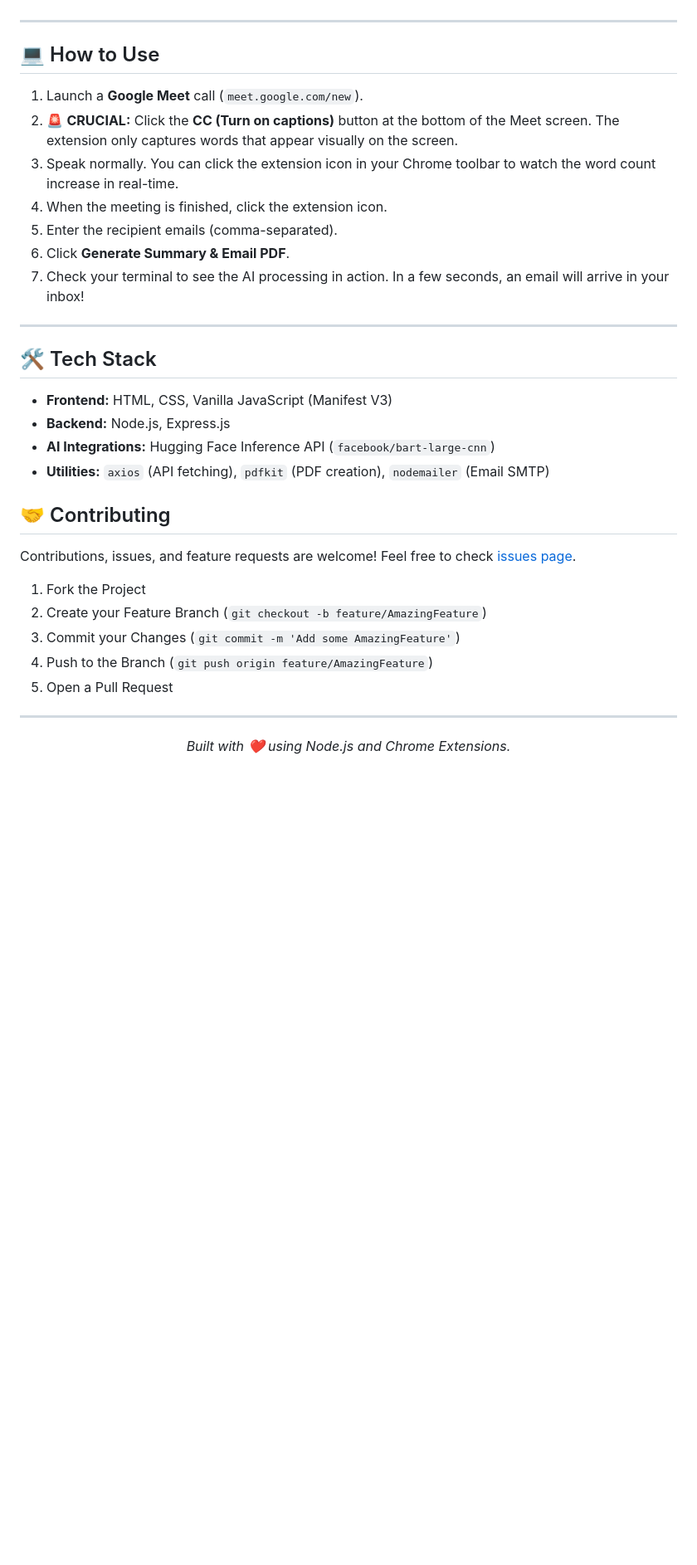
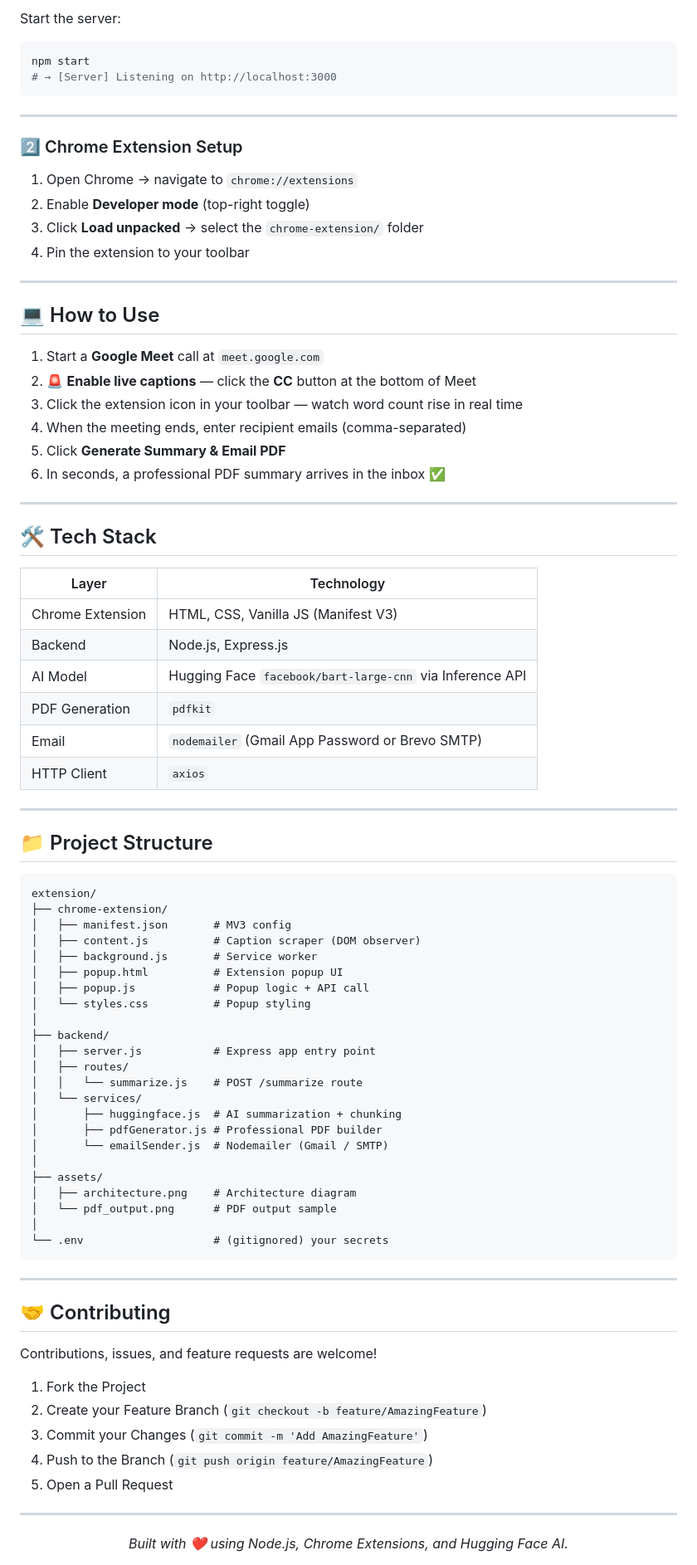
Before and after one commit to pranshulgupta33940/ai-meeting-extension, a Markdown page: README.md, the part around the change printed below. Shown: that part at 83% size. Drawn GitHub-style; blank space fills up the shorter version.

````diff
--- a/README.md
+++ b/README.md
@@ -72,37 +120,87 @@ Before you begin, ensure you have the following ready:
+Start the server:
+
+```bash
+npm start
+# → [Server] Listening on http://localhost:3000
+```
+
+---
+
+### 2️⃣ Chrome Extension Setup
+
+1. Open Chrome → navigate to `chrome://extensions`
+2. Enable **Developer mode** (top-right toggle)
+3. Click **Load unpacked** → select the `chrome-extension/` folder
+4. Pin the extension to your toolbar
 
 ---
 
 ## 💻 How to Use
 
-1. Launch a **Google Meet** call (`meet.google.com/new`).
-2. 🚨 **CRUCIAL:** Click the **CC (Turn on captions)** button at the bottom of the Meet screen. The extension only captures words that appear visually on the screen.
-3. Speak normally. You can click the extension icon in your Chrome toolbar to watch the word count increase in real-time.
-4. When the meeting is finished, click the extension icon.
-5. Enter the recipient emails (comma-separated).
-6. Click **Generate Summary & Email PDF**.
-7. Check your terminal to see the AI processing in action. In a few seconds, an email will arrive in your inbox!
+1. Start a **Google Meet** call at `meet.google.com`
+2. 🚨 **Enable live captions** — click the **CC** button at the bottom of Meet
+3. Click the extension icon in your toolbar — watch word count rise in real time
+4. When the meeting ends, enter recipient emails (comma-separated)
+5. Click **Generate Summary & Email PDF**
+6. In seconds, a professional PDF summary arrives in the inbox ✅
 
 ---
 
 ## 🛠️ Tech Stack
 
-- **Frontend:** HTML, CSS, Vanilla JavaScript (Manifest V3)
-- **Backend:** Node.js, Express.js
-- **AI Integrations:** Hugging Face Inference API (`facebook/bart-large-cnn`)
-- **Utilities:** `axios` (API fetching), `pdfkit` (PDF creation), `nodemailer` (Email SMTP)
+| Layer | Technology |
+|---|---|
+| Chrome Extension | HTML, CSS, Vanilla JS (Manifest V3) |
+| Backend | Node.js, Express.js |
+| AI Model | Hugging Face `facebook/bart-large-cnn` via Inference API |
+| PDF Generation | `pdfkit` |
+| Email | `nodemailer` (Gmail App Password or Brevo SMTP) |
+| HTTP Client | `axios` |
+
+---
+
+## 📁 Project Structure
+
+```
+extension/
+├── chrome-extension/
+│   ├── manifest.json       # MV3 config
+│   ├── content.js          # Caption scraper (DOM observer)
+│   ├── background.js       # Service worker
+│   ├── popup.html          # Extension popup UI
+│   ├── popup.js            # Popup logic + API call
+│   └── styles.css          # Popup styling
+│
+├── backend/
+│   ├── server.js           # Express app entry point
+│   ├── routes/
+│   │   └── summarize.js    # POST /summarize route
+│   └── services/
+│       ├── huggingface.js  # AI summarization + chunking
+│       ├── pdfGenerator.js # Professional PDF builder
+│       └── emailSender.js  # Nodemailer (Gmail / SMTP)
+│
+├── assets/
+│   ├── architecture.png    # Architecture diagram
+│   └── pdf_output.png      # PDF output sample
+│
+└── .env                    # (gitignored) your secrets
+```
+
+---
 
 ## 🤝 Contributing
 
 Contributions, issues, and feature requests are welcome!
-Feel free to check [issues page](https://github.com/yourusername/meet-summarizer/issues).
 
 1. Fork the Project
 2. Create your Feature Branch (`git checkout -b feature/AmazingFeature`)
-3. Commit your Changes (`git commit -m 'Add some AmazingFeature'`)
+3. Commit your Changes (`git commit -m 'Add AmazingFeature'`)
 4. Push to the Branch (`git push origin feature/AmazingFeature`)
 5. Open a Pull Request
 
 ---
+
 <div align="center">
-  <i>Built with ❤️ using Node.js and Chrome Extensions.</i>
+  <i>Built with ❤️ using Node.js, Chrome Extensions, and Hugging Face AI.</i>
 </div>
````
Also changed, not shown: other parts of README.md (+91 -43 lines), assets/architecture.png (added), assets/pdf_output.png (added), 4 other files.
